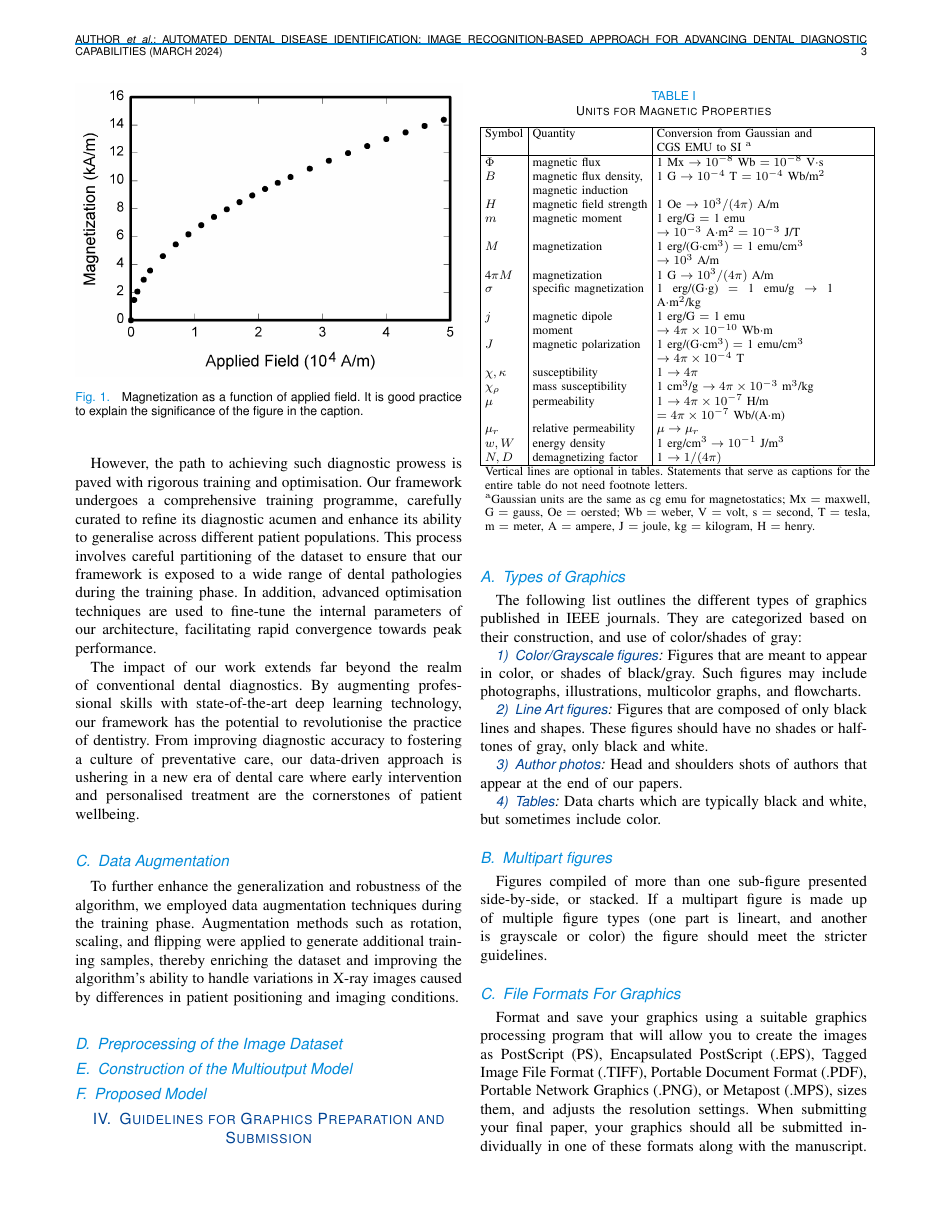
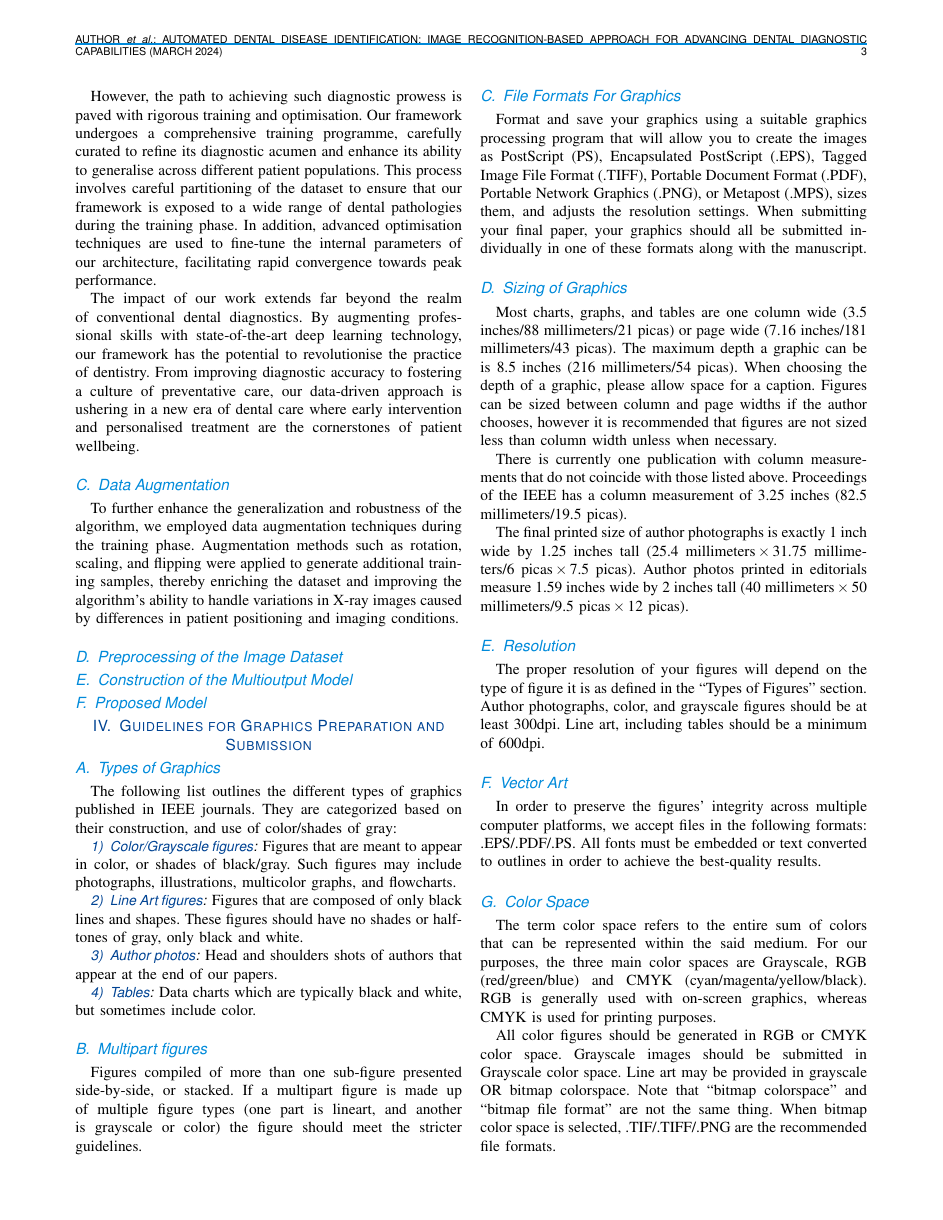
Before and after one commit to ordoghunor/automated-disease-identification-latex, a LaTeX paper (generic-color.tex): page 3 of 7. Compiled offline with pdfLaTeX.

Commit message:
commented example figure and table

```diff
--- a/generic-color.tex
+++ b/generic-color.tex
@@ -153,12 +153,12 @@ To further enhance the generalization and robustness of the algorithm, we employ
 
 \subsection{Proposed Model}
 
-\begin{figure}[!t]
-\centerline{\includegraphics[width=\columnwidth]{fig1.png}}
-\caption{Magnetization as a function of applied field.
-It is good practice to explain the significance of the figure in the caption.}
-\label{fig1}
-\end{figure}
+% \begin{figure}[!t]
+% \centerline{\includegraphics[width=\columnwidth]{fig1.png}}
+% \caption{Magnetization as a function of applied field.
+% It is good practice to explain the significance of the figure in the caption.}
+% \label{fig1}
+% \end{figure}
 
 \section{Guidelines for Graphics Preparation and Submission}
 \label{sec:guidelines}
@@ -184,71 +184,71 @@ should have no shades or half-tones of gray, only black and white.}
 {Data charts which are typically black and white, but sometimes include
 color.}
 
-\begin{table}
-\caption{Units for Magnetic Properties}
-\label{table}
-\setlength{\tabcolsep}{3pt}
-\begin{tabular}{|p{25pt}|p{75pt}|p{115pt}|}
-\hline
-Symbol&
-Quantity&
-Conversion from Gaussian and \par CGS EMU to SI $^{\mathrm{a}}$ \\
-\hline
-$\Phi $&
-magnetic flux&
-1 Mx $\to  10^{-8}$ Wb $= 10^{-8}$ V$\cdot $s \\
-$B$&
-magnetic flux density, \par magnetic induction&
-1 G $\to  10^{-4}$ T $= 10^{-4}$ Wb/m$^{2}$ \\
-$H$&
-magnetic field strength&
-1 Oe $\to  10^{3}/(4\pi )$ A/m \\
-$m$&
-magnetic moment&
-1 erg/G $=$ 1 emu \par $\to 10^{-3}$ A$\cdot $m$^{2} = 10^{-3}$ J/T \\
-$M$&
-magnetization&
-1 erg/(G$\cdot $cm$^{3}) =$ 1 emu/cm$^{3}$ \par $\to 10^{3}$ A/m \\
-4$\pi M$&
-magnetization&
-1 G $\to  10^{3}/(4\pi )$ A/m \\
-$\sigma $&
-specific magnetization&
-1 erg/(G$\cdot $g) $=$ 1 emu/g $\to $ 1 A$\cdot $m$^{2}$/kg \\
-$j$&
-magnetic dipole \par moment&
-1 erg/G $=$ 1 emu \par $\to 4\pi \times  10^{-10}$ Wb$\cdot $m \\
-$J$&
-magnetic polarization&
-1 erg/(G$\cdot $cm$^{3}) =$ 1 emu/cm$^{3}$ \par $\to 4\pi \times  10^{-4}$ T \\
-$\chi , \kappa $&
-susceptibility&
-1 $\to  4\pi $ \\
-$\chi_{\rho }$&
-mass susceptibility&
-1 cm$^{3}$/g $\to  4\pi \times  10^{-3}$ m$^{3}$/kg \\
-$\mu $&
-permeability&
-1 $\to  4\pi \times  10^{-7}$ H/m \par $= 4\pi \times  10^{-7}$ Wb/(A$\cdot $m) \\
-$\mu_{r}$&
-relative permeability&
-$\mu \to \mu_{r}$ \\
-$w, W$&
-energy density&
-1 erg/cm$^{3} \to  10^{-1}$ J/m$^{3}$ \\
-$N, D$&
-demagnetizing factor&
-1 $\to  1/(4\pi )$ \\
-\hline
-\multicolumn{3}{p{251pt}}{Vertical lines are optional in tables. Statements that serve as captions for
-the entire table do not need footnote letters. }\\
-\multicolumn{3}{p{251pt}}{$^{\mathrm{a}}$Gaussian units are the same as cg emu for magnetostatics; Mx
-$=$ maxwell, G $=$ gauss, Oe $=$ oersted; Wb $=$ weber, V $=$ volt, s $=$
-second, T $=$ tesla, m $=$ meter, A $=$ ampere, J $=$ joule, kg $=$
-kilogram, H $=$ henry.}
-\end{tabular}
-\label{tab1}
-\end{table}
+% \begin{table}
+% \caption{Units for Magnetic Properties}
+% \label{table}
+% \setlength{\tabcolsep}{3pt}
+% \begin{tabular}{|p{25pt}|p{75pt}|p{115pt}|}
+% \hline
+% Symbol&
+% Quantity&
+% Conversion from Gaussian and \par CGS EMU to SI $^{\mathrm{a}}$ \\
+% \hline
+% $\Phi $&
+% magnetic flux&
+% 1 Mx $\to  10^{-8}$ Wb $= 10^{-8}$ V$\cdot $s \\
+% $B$&
+% magnetic flux density, \par magnetic induction&
+% 1 G $\to  10^{-4}$ T $= 10^{-4}$ Wb/m$^{2}$ \\
+% $H$&
+% magnetic field strength&
+% 1 Oe $\to  10^{3}/(4\pi )$ A/m \\
+% $m$&
+% magnetic moment&
+% 1 erg/G $=$ 1 emu \par $\to 10^{-3}$ A$\cdot $m$^{2} = 10^{-3}$ J/T \\
+% $M$&
+% magnetization&
+% 1 erg/(G$\cdot $cm$^{3}) =$ 1 emu/cm$^{3}$ \par $\to 10^{3}$ A/m \\
+% 4$\pi M$&
+% magnetization&
+% 1 G $\to  10^{3}/(4\pi )$ A/m \\
+% $\sigma $&
+% specific magnetization&
+% 1 erg/(G$\cdot $g) $=$ 1 emu/g $\to $ 1 A$\cdot $m$^{2}$/kg \\
+% $j$&
+% magnetic dipole \par moment&
+% 1 erg/G $=$ 1 emu \par $\to 4\pi \times  10^{-10}$ Wb$\cdot $m \\
+% $J$&
+% magnetic polarization&
+% 1 erg/(G$\cdot $cm$^{3}) =$ 1 emu/cm$^{3}$ \par $\to 4\pi \times  10^{-4}$ T \\
+% $\chi , \kappa $&
+% susceptibility&
+% 1 $\to  4\pi $ \\
+% $\chi_{\rho }$&
+% mass susceptibility&
+% 1 cm$^{3}$/g $\to  4\pi \times  10^{-3}$ m$^{3}$/kg \\
+% $\mu $&
+% permeability&
+% 1 $\to  4\pi \times  10^{-7}$ H/m \par $= 4\pi \times  10^{-7}$ Wb/(A$\cdot $m) \\
+% $\mu_{r}$&
+% relative permeability&
+% $\mu \to \mu_{r}$ \\
+% $w, W$&
+% energy density&
+% 1 erg/cm$^{3} \to  10^{-1}$ J/m$^{3}$ \\
+% $N, D$&
+% demagnetizing factor&
+% 1 $\to  1/(4\pi )$ \\
+% \hline
+% \multicolumn{3}{p{251pt}}{Vertical lines are optional in tables. Statements that serve as captions for
+% the entire table do not need footnote letters. }\\
+% \multicolumn{3}{p{251pt}}{$^{\mathrm{a}}$Gaussian units are the same as cg emu for magnetostatics; Mx
+% $=$ maxwell, G $=$ gauss, Oe $=$ oersted; Wb $=$ weber, V $=$ volt, s $=$
+% second, T $=$ tesla, m $=$ meter, A $=$ ampere, J $=$ joule, kg $=$
+% kilogram, H $=$ henry.}
+% \end{tabular}
+% \label{tab1}
+% \end{table}
 
 \subsection{Multipart figures}
 Figures compiled of more than one sub-figure presented side-by-side, or
```
